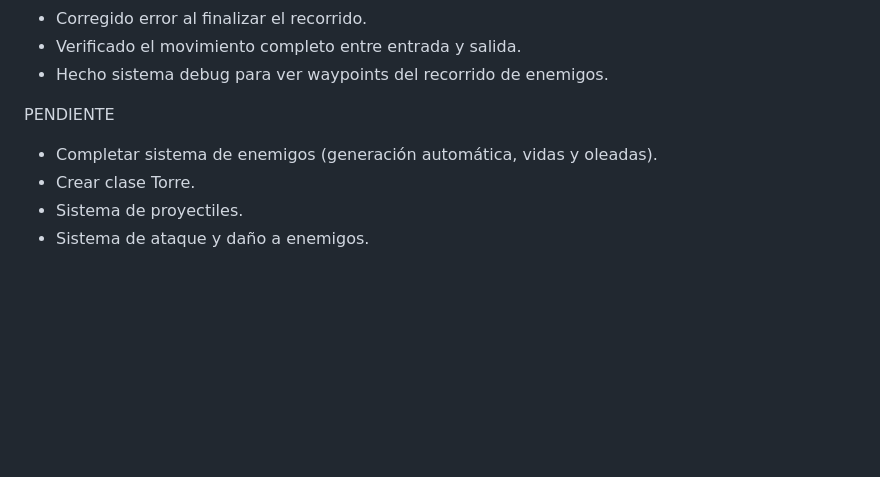
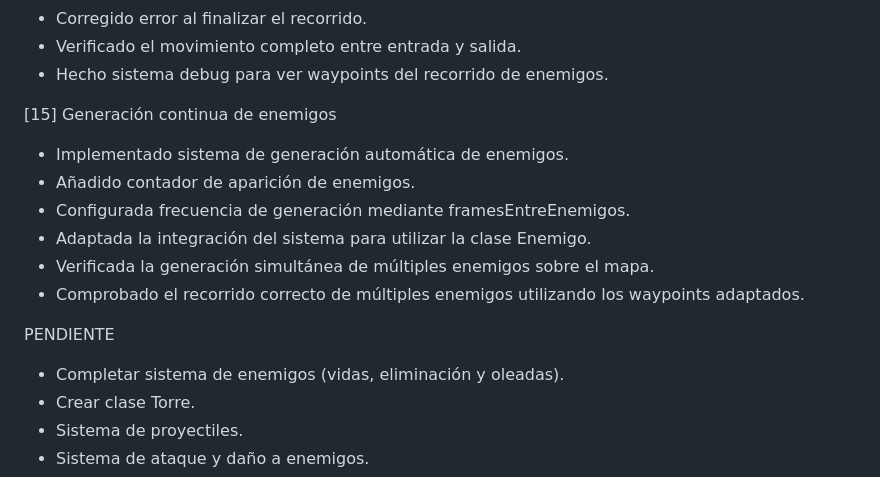
Before and after one commit to FacundoCotoras/Los-Tinchardos, a Markdown page: Laboratorio/Codigo/HistorialProyecto.md, the part around the change. GitHub-like rendering; blank space fills up the shorter version.

```diff
--- a/Laboratorio/Codigo/HistorialProyecto.md
+++ b/Laboratorio/Codigo/HistorialProyecto.md
@@ -123,9 +123,17 @@ HISTORIAL DE COMMITS DEL PROYECTO
 - Verificado el movimiento completo entre entrada y salida.
 - Hecho sistema debug para ver waypoints del recorrido de enemigos.
 
+[15] Generación continua de enemigos
+- Implementado sistema de generación automática de enemigos.
+- Añadido contador de aparición de enemigos.
+- Configurada frecuencia de generación mediante framesEntreEnemigos.
+- Adaptada la integración del sistema para utilizar la clase Enemigo.
+- Verificada la generación simultánea de múltiples enemigos sobre el mapa.
+- Comprobado el recorrido correcto de múltiples enemigos utilizando los waypoints adaptados.
+
 
 PENDIENTE
-- Completar sistema de enemigos (generación automática, vidas y oleadas).
+- Completar sistema de enemigos (vidas, eliminación y oleadas).
 - Crear clase Torre.
 - Sistema de proyectiles.
 - Sistema de ataque y daño a enemigos.
```
